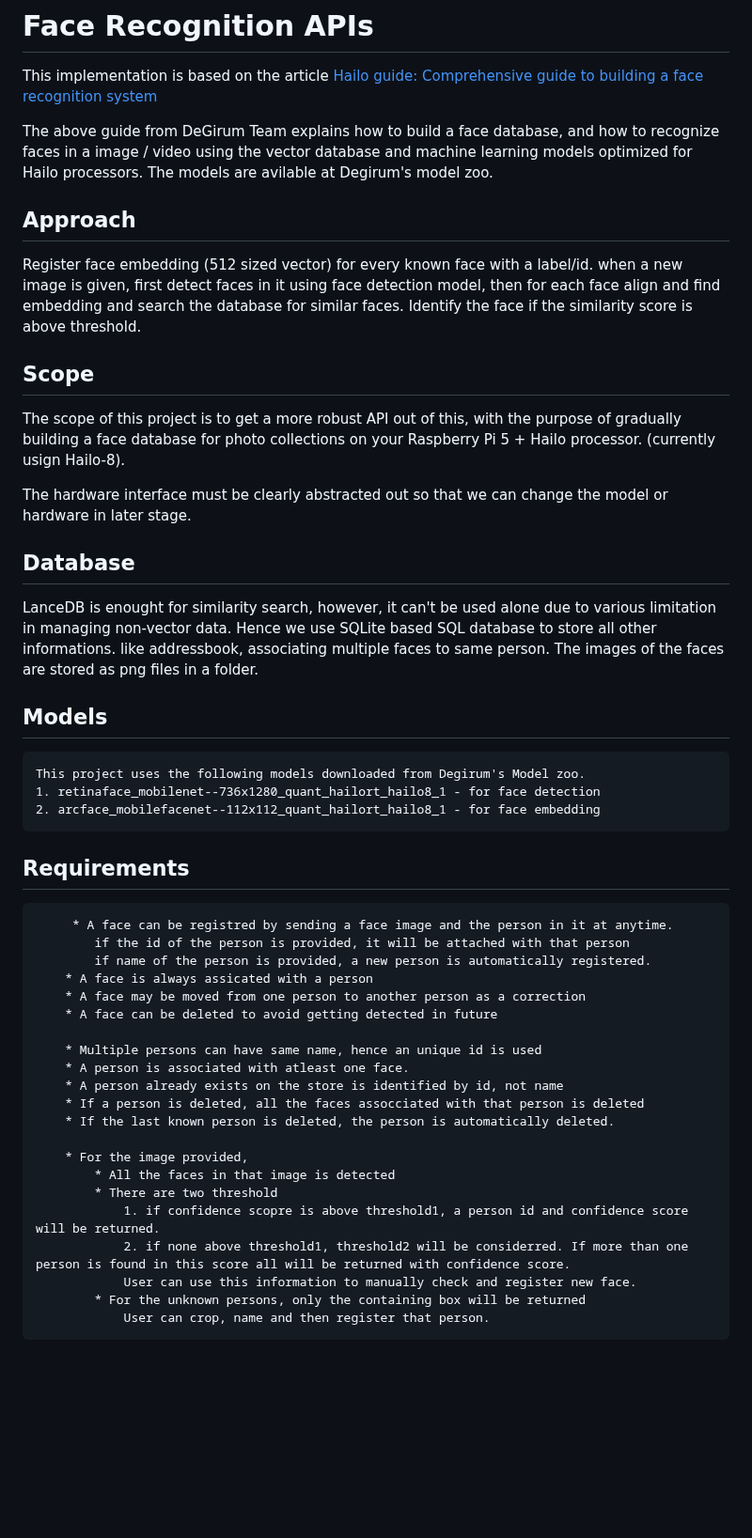
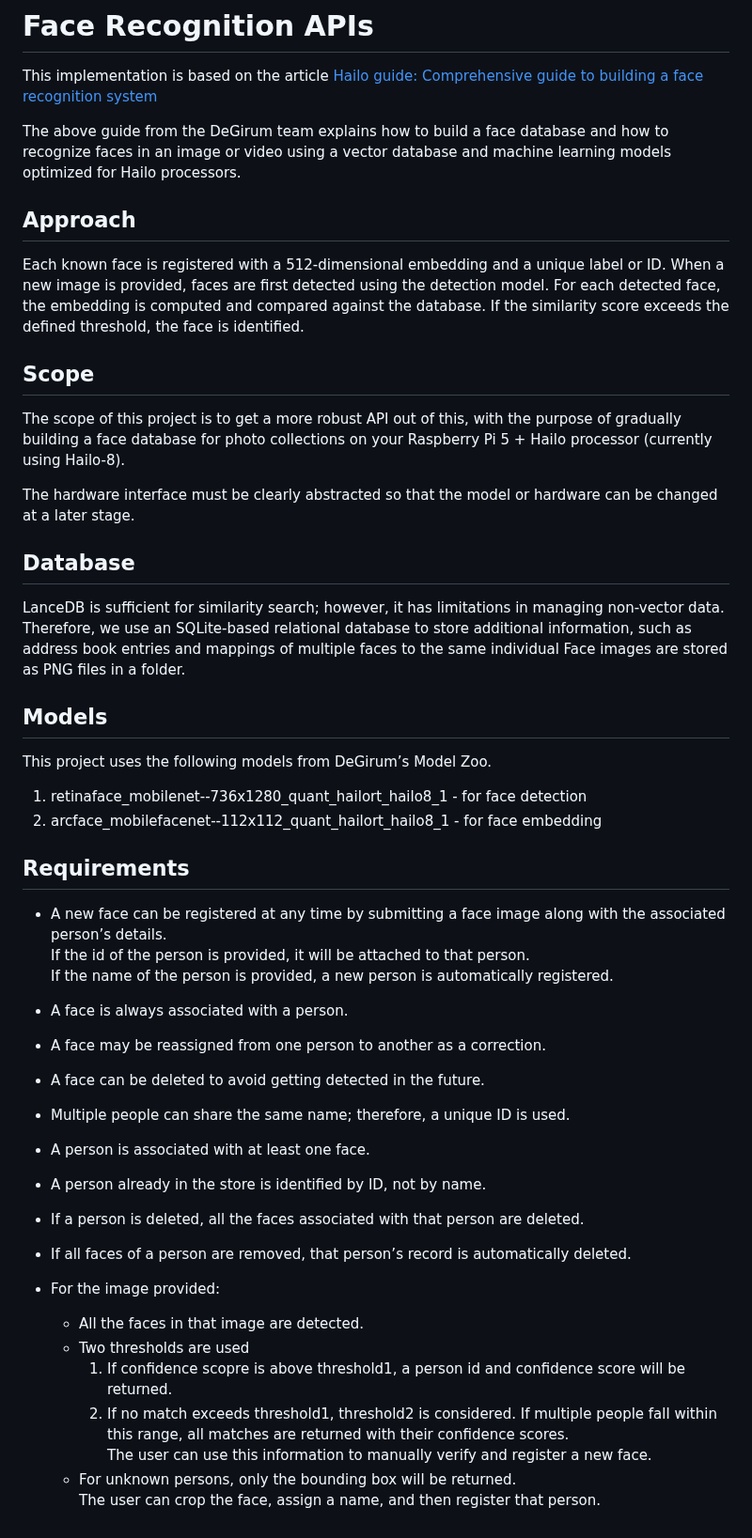
Before and after one commit to asarangaram/face_recognition, a Markdown page: README.md, the part around the change. Shown at 94% size. GitHub-like rendering; blank space fills up the shorter version.

Commit message:
improved text

```diff
--- a/README.md
+++ b/README.md
@@ -2,46 +2,43 @@
 
 This implementation is based on the article [Hailo guide: Comprehensive guide to building a face recognition system](https://community.degirum.com/t/hailo-guide-comprehensive-guide-to-building-a-face-recognition-system/143)
 
-The above guide from DeGirum Team explains how to build a face database, and how to recognize faces in a image / video using the vector database and machine learning models optimized for Hailo processors. The models are avilable at Degirum's model zoo.
-
+The above guide from the DeGirum team explains how to build a face database and how to recognize faces in an image or video using a vector database and machine learning models optimized for Hailo processors.
 
 ## Approach
-Register face embedding (512 sized vector) for every known face with a label/id. when a new image is given, first detect faces in it using face detection model, then for each face align and find embedding and search the database for similar faces. Identify the face if the similarity score is above threshold.
-
+Each known face is registered with a 512-dimensional embedding and a unique label or ID. When a new image is provided, faces are first detected using the detection model. For each detected face, the embedding is computed and compared against the database. If the similarity score exceeds the defined threshold, the face is identified.
 
 ## Scope
-The scope of this project is to get a more robust API out of this, with the purpose of gradually building a face database for photo collections on your Raspberry Pi 5 + Hailo processor. (currently usign Hailo-8).
+The scope of this project is to get a more robust API out of this, with the purpose of gradually building a face database for photo collections on your Raspberry Pi 5 + Hailo processor (currently using Hailo-8).
 
-The hardware interface must be clearly abstracted out so that we can change the model or hardware in later stage.
+The hardware interface must be clearly abstracted so that the model or hardware can be changed at a later stage.
 
 ## Database
-LanceDB is enought for similarity search, however, it can't be used alone due to various limitation in managing non-vector data. Hence we use SQLite based SQL database to store all other informations. like addressbook, associating multiple faces to same person. The images of the faces are stored as png files in a folder.
+LanceDB is sufficient for similarity search; however, it has limitations in managing non-vector data. Therefore, we use an SQLite-based relational database to store additional information, such as address book entries and mappings of multiple faces to the same individual Face images are stored as PNG files in a folder.
 
 ## Models
-    This project uses the following models downloaded from Degirum's Model zoo.
-    1. retinaface_mobilenet--736x1280_quant_hailort_hailo8_1 - for face detection
-    2. arcface_mobilefacenet--112x112_quant_hailort_hailo8_1 - for face embedding
-
+This project uses the following models from DeGirum’s Model Zoo.
+1. retinaface_mobilenet--736x1280_quant_hailort_hailo8_1 - for face detection
+2. arcface_mobilefacenet--112x112_quant_hailort_hailo8_1 - for face embedding
 
 ## Requirements
-         * A face can be registred by sending a face image and the person in it at anytime.
-            if the id of the person is provided, it will be attached with that person
-            if name of the person is provided, a new person is automatically registered.
-        * A face is always assicated with a person
-        * A face may be moved from one person to another person as a correction
-        * A face can be deleted to avoid getting detected in future
+* A new face can be registered at any time by submitting a face image along with the associated person’s details.
+  If the id of the person is provided, it will be attached to that person.
+  If the name of the person is provided, a new person is automatically registered.
+* A face is always associated with a person.
+* A face may be reassigned from one person to another as a correction.
+* A face can be deleted to avoid getting detected in the future.
 
-        * Multiple persons can have same name, hence an unique id is used
-        * A person is associated with atleast one face.
-        * A person already exists on the store is identified by id, not name
-        * If a person is deleted, all the faces assocciated with that person is deleted
-        * If the last known person is deleted, the person is automatically deleted.
+* Multiple people can share the same name; therefore, a unique ID is used.
+* A person is associated with at least one face.
+* A person already in the store is identified by ID, not by name.
+* If a person is deleted, all the faces associated with that person are deleted.
+* If all faces of a person are removed, that person’s record is automatically deleted.
 
-        * For the image provided,
-            * All the faces in that image is detected
-            * There are two threshold
-                1. if confidence scopre is above threshold1, a person id and confidence score will be returned.
-                2. if none above threshold1, threshold2 will be considerred. If more than one person is found in this score all will be returned with confidence score.
-                User can use this information to manually check and register new face.
-            * For the unknown persons, only the containing box will be returned
-                User can crop, name and then register that person.
+* For the image provided:
+  * All the faces in that image are detected.
+  * Two thresholds are used
+    1. If confidence scopre is above threshold1, a person id and confidence score will be returned.
+    2. If no match exceeds threshold1, threshold2 is considered. If multiple people fall within this range, all matches are returned with their confidence scores.
+       The user can use this information to manually verify and register a new face.
+  * For unknown persons, only the bounding box will be returned.
+    The user can crop the face, assign a name, and then register that person.
```
